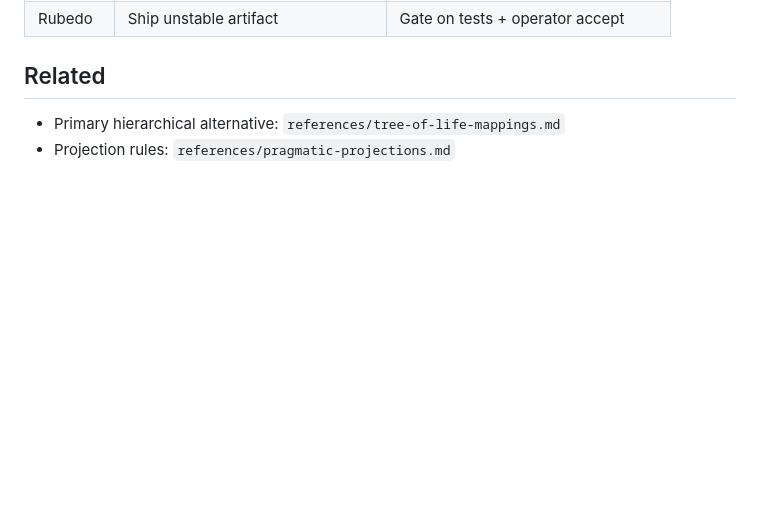
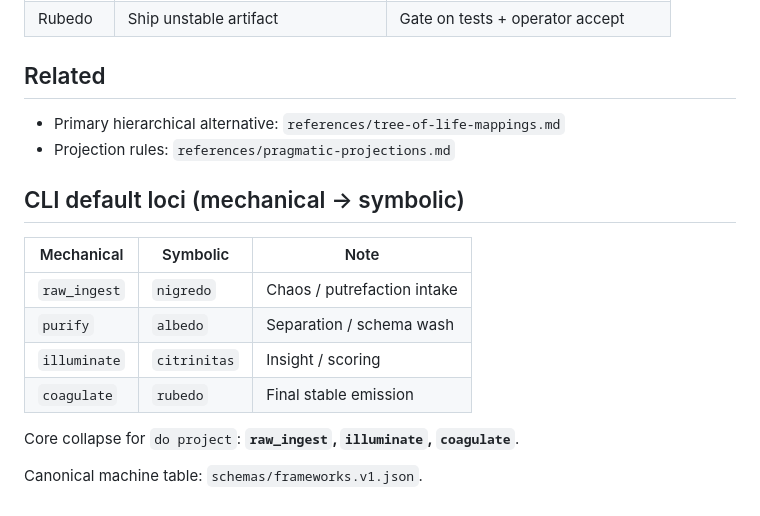
Before and after one commit to scrimshawlife-ctrl/Abraxas-Orchestra, a Markdown page: references/alchemical-stages.md, the part around the change. GitHub-like rendering; blank space fills up the shorter version.

Commit message:
corpus: alchemy CLI default loci + frameworks.v1 pointer

```diff
--- a/references/alchemical-stages.md
+++ b/references/alchemical-stages.md
@@ -103,3 +103,16 @@ Adversarial and store stages often stay on the **primary** map (Tree Geburah / Y
 
 - Primary hierarchical alternative: `references/tree-of-life-mappings.md`
 - Projection rules: `references/pragmatic-projections.md`
+
+## CLI default loci (mechanical → symbolic)
+
+| Mechanical | Symbolic | Note |
+|------------|----------|------|
+| `raw_ingest` | `nigredo` | Chaos / putrefaction intake |
+| `purify` | `albedo` | Separation / schema wash |
+| `illuminate` | `citrinitas` | Insight / scoring |
+| `coagulate` | `rubedo` | Final stable emission |
+
+Core collapse for `do project`: **`raw_ingest`, `illuminate`, `coagulate`**.
+
+Canonical machine table: `schemas/frameworks.v1.json`.
```
